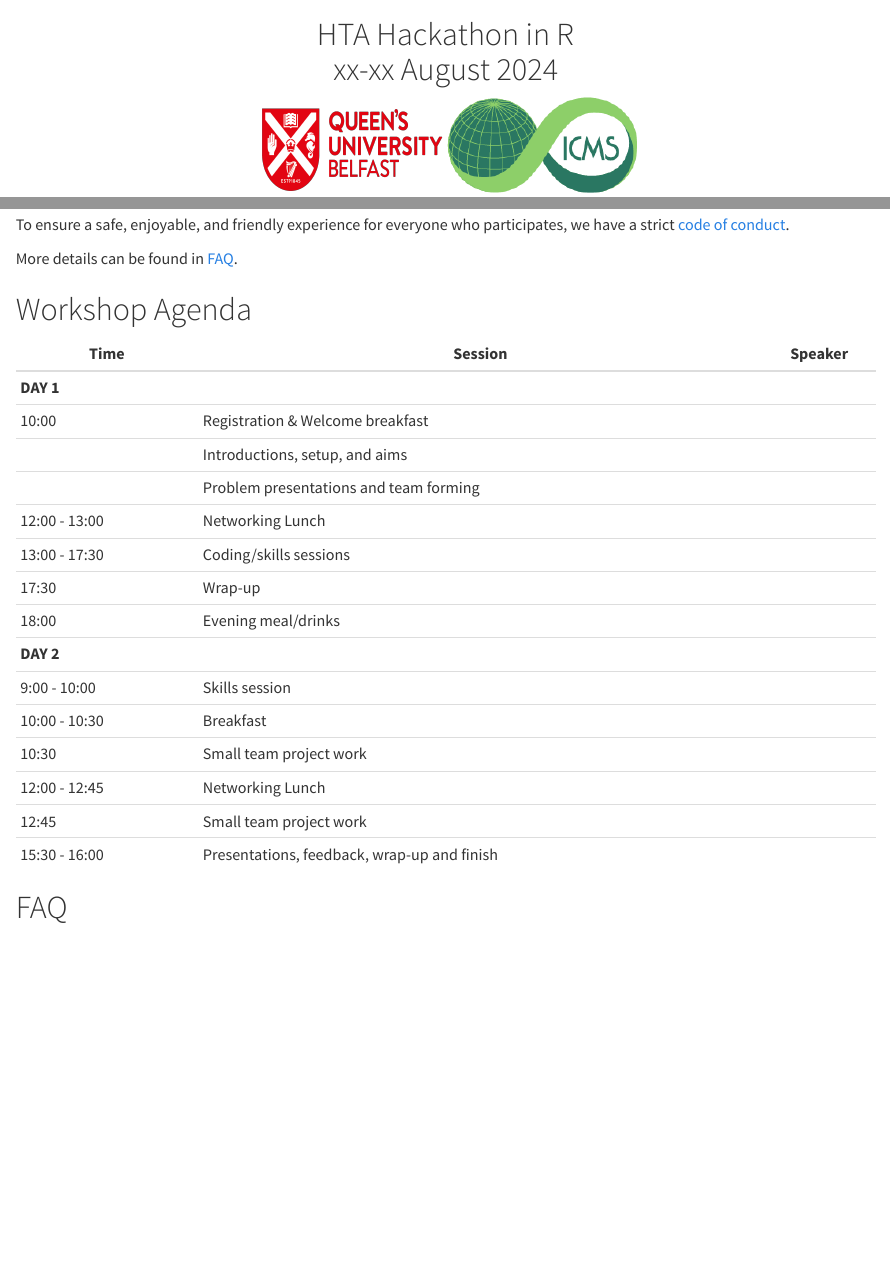
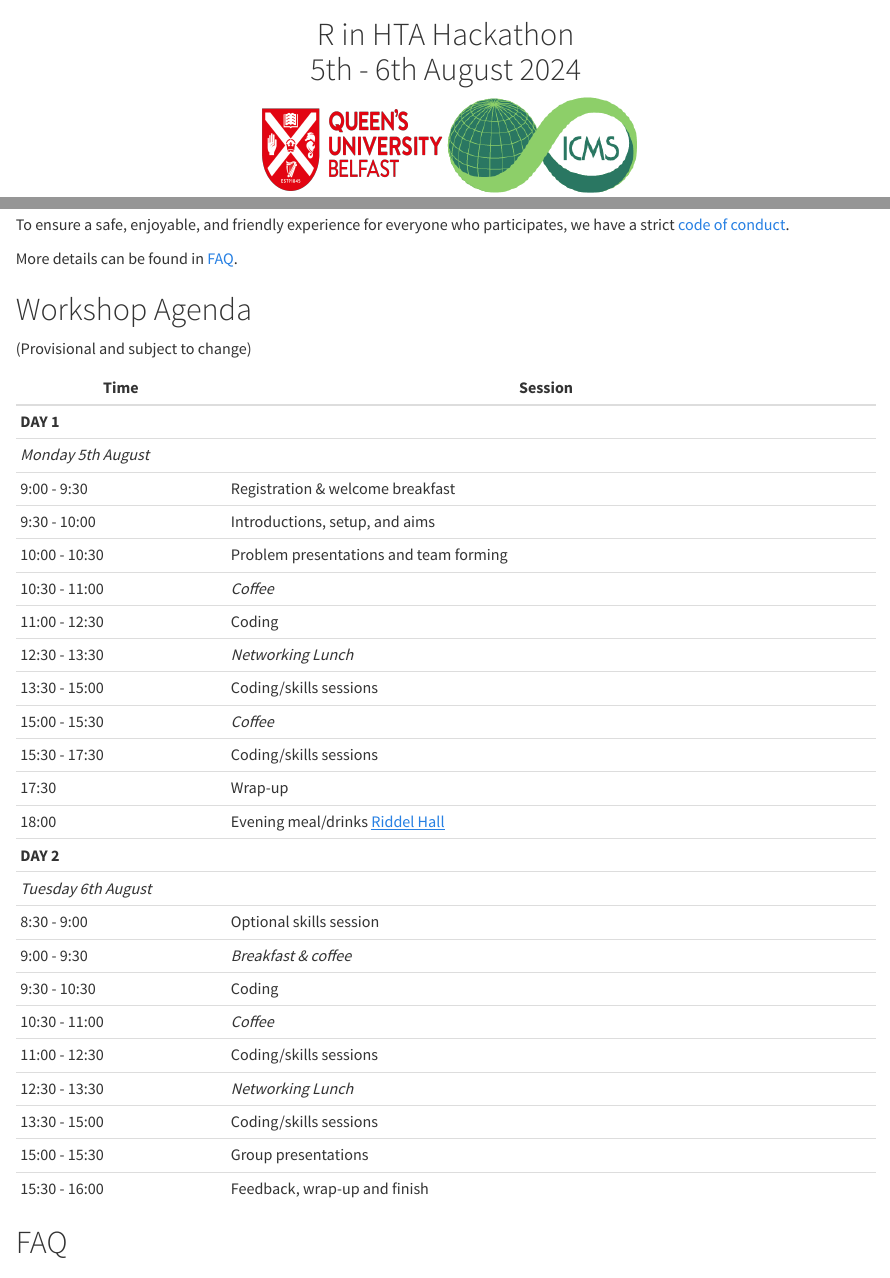
Before and after one commit to n8thangreen/htahack2024, a Quarto document (index.qmd): the page in a window 1100 px wide, from 300 px down, and a second part further down, joined at a grey line. Rendered offline with R 4.5, knitr and Pandoc in place of Quarto, with nearby package versions.

Commit message:
updated date and table

```diff
--- a/index.qmd
+++ b/index.qmd
@@ -31,8 +31,8 @@ format:
 
 <center>
 
-<h1>HTA Hackathon in R\
-xx-xx August 2024</h1>
+<h1>R in HTA Hackathon\
+5th - 6th August 2024</h1>
 
 <center><a><img src="images/QUB-logo.png" width="200px" height="100px"/></a> <a><img src="images/ICMS-logo.png" width="200px" height="100px"/></a></center>
 
@@ -98,24 +98,34 @@ To ensure a safe, enjoyable, and friendly experience for everyone who participat
 More details can be found in [FAQ](#faq).
 
 # Workshop Agenda {#agenda}
+(Provisional and subject to change)
 
-| Time          | Session                                     | Speaker |
-|---------------|---------------------------------------------|---------|
-| **DAY 1**     |                                             |         |
-| 10:00         | Registration & Welcome breakfast            |         |
-|               | Introductions, setup, and aims              |         |
-|               | Problem presentations and team forming      |         |
-| 12:00 - 13:00 | Networking Lunch                            |         |
-| 13:00 - 17:30 | Coding/skills sessions                      |         |
-| 17:30         | Wrap-up                                     |         |
-| 18:00         | Evening meal/drinks                         |         |
-| **DAY 2**     |                                             |         |
-| 9:00 - 10:00  | Skills session                              |         |
-| 10:00 - 10:30 | Breakfast                                   |         |
-| 10:30         | Small team project work                     |         |
-| 12:00 - 12:45 | Networking Lunch                            |         |
-| 12:45         | Small team project work                     |         |
-| 15:30 - 16:00 | Presentations, feedback, wrap-up and finish |         |
+| Time          | Session                                     |
+|---------------|---------------------------------------------|-
+| **DAY 1**     |                                             |
+| _Monday 5th August_     |                                   |
+| 9:00 - 9:30   | Registration & welcome breakfast            |
+| 9:30 - 10:00  | Introductions, setup, and aims              |
+| 10:00 - 10:30 | Problem presentations and team forming      |
+| 10:30 - 11:00 | _Coffee_                                    |
+| 11:00 - 12:30 | Coding                                      |
+| 12:30 - 13:30 | _Networking Lunch_                          |
+| 13:30 - 15:00 | Coding/skills sessions                      |
+| 15:00 - 15:30 | _Coffee_                                    |
+| 15:30 - 17:30 | Coding/skills sessions                      |
+| 17:30         | Wrap-up                                     |
+| 18:00         | Evening meal/drinks [Riddel Hall](https://www.qub.ac.uk/sites/campus-food-drink/RiddelHall/) |
+| **DAY 2**     |                                             |
+| _Tuesday 6th August_     |                                  |
+| 8:30 - 9:00   | Optional skills session                     |
+| 9:00 - 9:30   | _Breakfast & coffee_                        |
+| 9:30 - 10:30  | Coding                                      |
+| 10:30 - 11:00 | _Coffee_                                    |
+| 11:00 - 12:30 | Coding/skills sessions                      |
+| 12:30 - 13:30 | _Networking Lunch_                          |
+| 13:30 - 15:00 | Coding/skills sessions                      |
+| 15:00 - 15:30 | Group presentations                         |
+| 15:30 - 16:00 | Feedback, wrap-up and finish                |
 
 # FAQ {#faq}
 
```
Also changed, not shown: docs/search.json, index.qmd (2 more changed lines), 1 other file.
